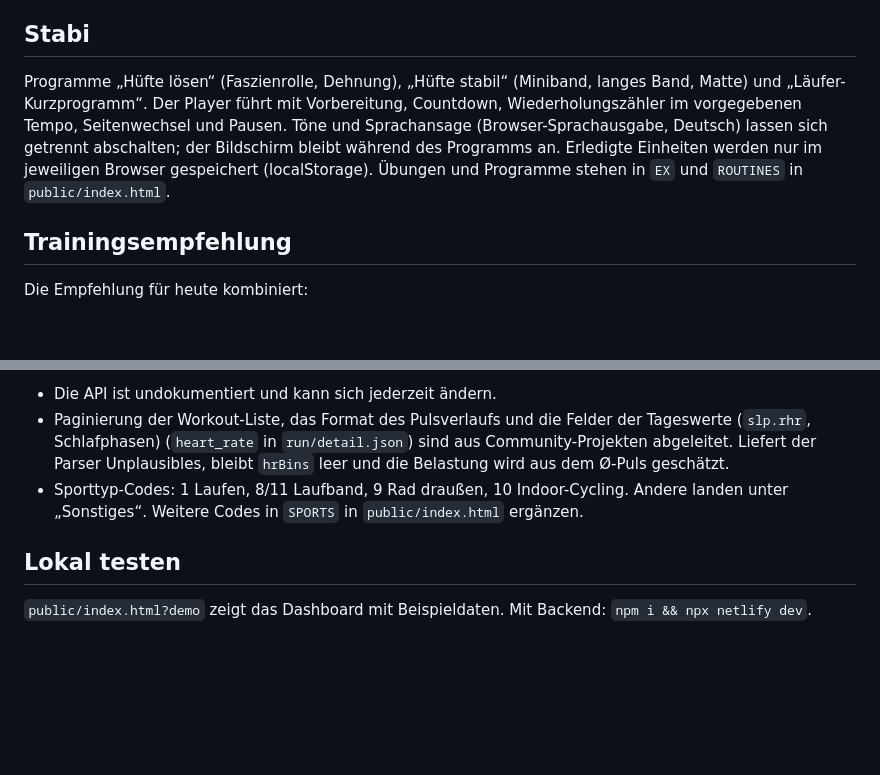
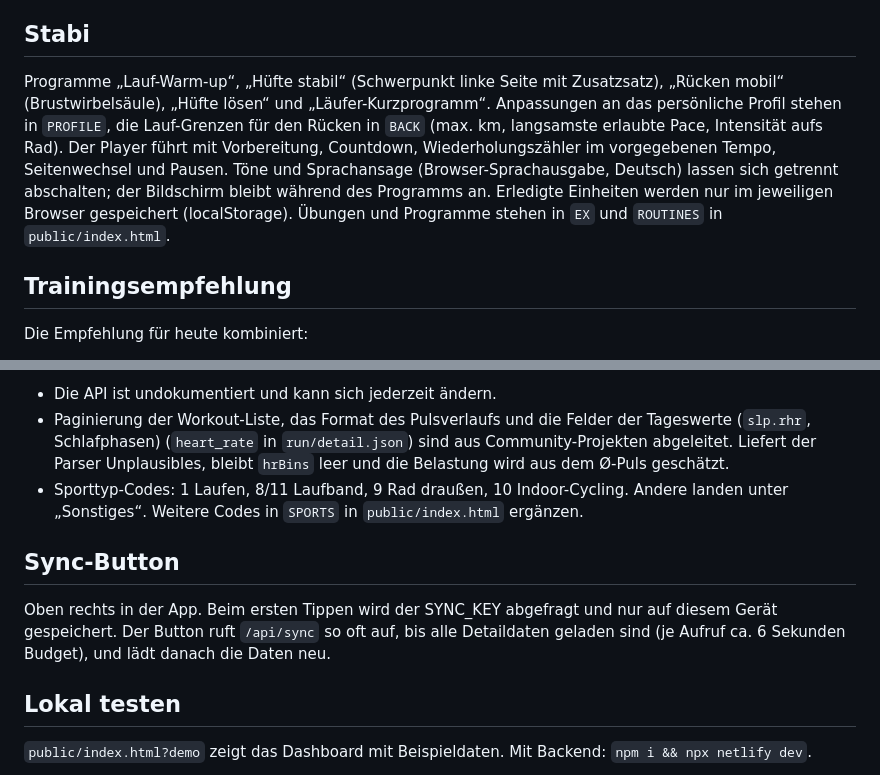
Before and after one commit to mabro257/zepp-training, a Markdown page: README.md, 2 parts joined by grey strips. Drawn GitHub-style; blank space fills up the shorter version.

```diff
--- a/README.md
+++ b/README.md
@@ -54,7 +54,7 @@ Laufband (Sporttyp 8/11) ist kein Trainingsfokus: Es zählt zur Gesamtbelastung,
 
 ## Stabi
 
-Programme „Hüfte lösen“ (Faszienrolle, Dehnung), „Hüfte stabil“ (Miniband, langes Band, Matte) und „Läufer-Kurzprogramm“. Der Player führt mit Vorbereitung, Countdown, Wiederholungszähler im vorgegebenen Tempo, Seitenwechsel und Pausen. Töne und Sprachansage (Browser-Sprachausgabe, Deutsch) lassen sich getrennt abschalten; der Bildschirm bleibt während des Programms an. Erledigte Einheiten werden nur im jeweiligen Browser gespeichert (localStorage). Übungen und Programme stehen in `EX` und `ROUTINES` in `public/index.html`.
+Programme „Lauf-Warm-up“, „Hüfte stabil“ (Schwerpunkt linke Seite mit Zusatzsatz), „Rücken mobil“ (Brustwirbelsäule), „Hüfte lösen“ und „Läufer-Kurzprogramm“. Anpassungen an das persönliche Profil stehen in `PROFILE`, die Lauf-Grenzen für den Rücken in `BACK` (max. km, langsamste erlaubte Pace, Intensität aufs Rad). Der Player führt mit Vorbereitung, Countdown, Wiederholungszähler im vorgegebenen Tempo, Seitenwechsel und Pausen. Töne und Sprachansage (Browser-Sprachausgabe, Deutsch) lassen sich getrennt abschalten; der Bildschirm bleibt während des Programms an. Erledigte Einheiten werden nur im jeweiligen Browser gespeichert (localStorage). Übungen und Programme stehen in `EX` und `ROUTINES` in `public/index.html`.
 
 ## Trainingsempfehlung
 
@@ -103,6 +103,10 @@ Jeder Zusammenhang wird mit einem Welch-Test geprüft und als **belastbar** (|t|
 - Paginierung der Workout-Liste, das Format des Pulsverlaufs und die Felder der Tageswerte (`slp.rhr`, Schlafphasen) (`heart_rate` in `run/detail.json`) sind aus Community-Projekten abgeleitet. Liefert der Parser Unplausibles, bleibt `hrBins` leer und die Belastung wird aus dem Ø-Puls geschätzt.
 - Sporttyp-Codes: 1 Laufen, 8/11 Laufband, 9 Rad draußen, 10 Indoor-Cycling. Andere landen unter „Sonstiges“. Weitere Codes in `SPORTS` in `public/index.html` ergänzen.
 
+## Sync-Button
+
+Oben rechts in der App. Beim ersten Tippen wird der SYNC_KEY abgefragt und nur auf diesem Gerät gespeichert. Der Button ruft `/api/sync` so oft auf, bis alle Detaildaten geladen sind (je Aufruf ca. 6 Sekunden Budget), und lädt danach die Daten neu.
+
 ## Lokal testen
 
 `public/index.html?demo` zeigt das Dashboard mit Beispieldaten. Mit Backend: `npm i && npx netlify dev`.
```
